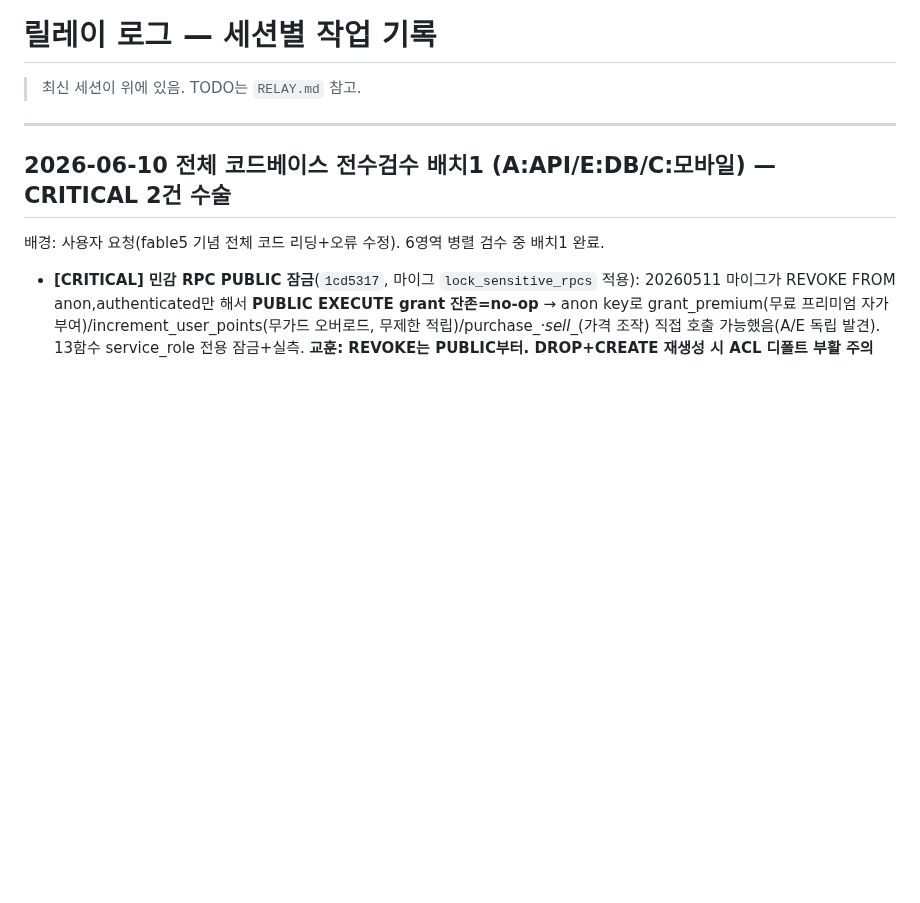
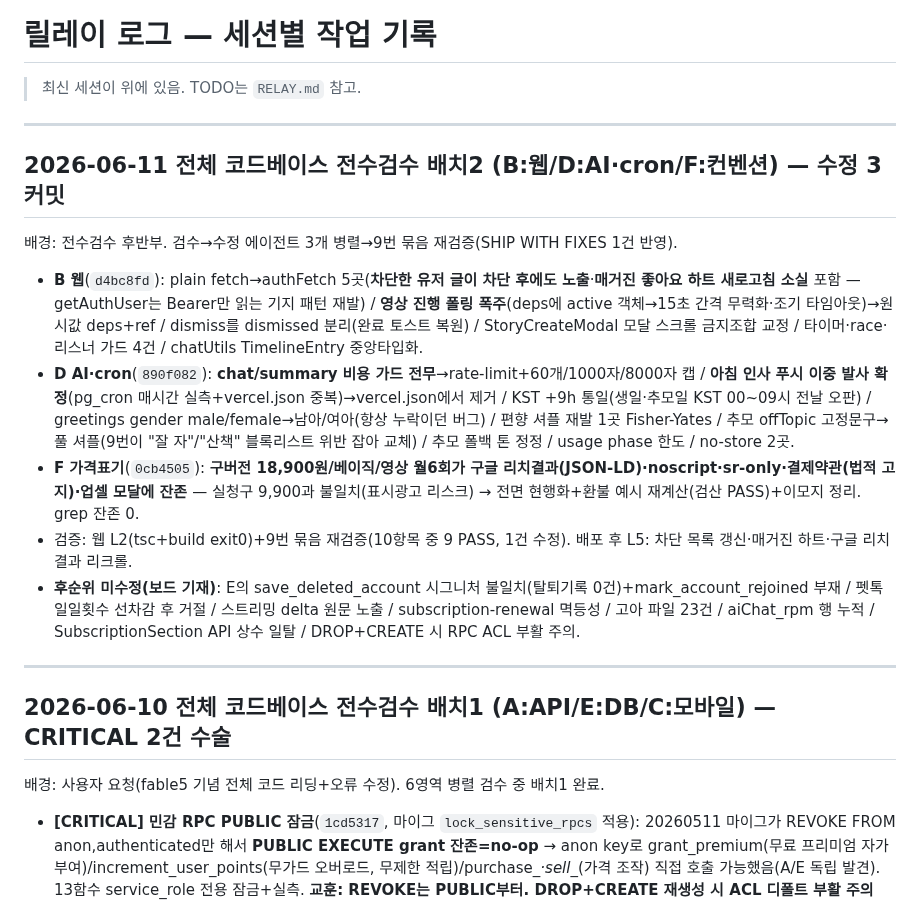
Before and after one commit to sharkwind1-pixel/memento1, a Markdown page: RELAY-LOG.md, the part around the change. GitHub-like rendering; blank space fills up the shorter version.

Commit message:
docs(relay): 전수검수 배치2 기록 + 잔여 후순위 보드 기재
검증: L1(문서). 전수검수 완료(6영역, 커밋 5건). 다음=모두의창업 보완본.

Co-Authored-By: Claude Fable 5 <noreply@anthropic.com>

```diff
--- a/RELAY-LOG.md
+++ b/RELAY-LOG.md
@@ -1,6 +1,16 @@
 # 릴레이 로그 — 세션별 작업 기록
 
 > 최신 세션이 위에 있음. TODO는 `RELAY.md` 참고.
+
+---
+
+## 2026-06-11 전체 코드베이스 전수검수 배치2 (B:웹/D:AI·cron/F:컨벤션) — 수정 3커밋
+배경: 전수검수 후반부. 검수→수정 에이전트 3개 병렬→9번 묶음 재검증(SHIP WITH FIXES 1건 반영).
+- **B 웹**(`d4bc8fd`): plain fetch→authFetch 5곳(**차단한 유저 글이 차단 후에도 노출**·**매거진 좋아요 하트 새로고침 소실** 포함 — getAuthUser는 Bearer만 읽는 기지 패턴 재발) / **영상 진행 폴링 폭주**(deps에 active 객체→15초 간격 무력화·조기 타임아웃)→원시값 deps+ref / dismiss를 dismissed 분리(완료 토스트 복원) / StoryCreateModal 모달 스크롤 금지조합 교정 / 타이머·race·리스너 가드 4건 / chatUtils TimelineEntry 중앙타입화.
+- **D AI·cron**(`890f082`): **chat/summary 비용 가드 전무**→rate-limit+60개/1000자/8000자 캡 / **아침 인사 푸시 이중 발사 확정**(pg_cron 매시간 실측+vercel.json 중복)→vercel.json에서 제거 / KST +9h 통일(생일·추모일 KST 00~09시 전날 오판) / greetings gender male/female→남아/여아(항상 누락이던 버그) / 편향 셔플 재발 1곳 Fisher-Yates / 추모 offTopic 고정문구→풀 셔플(9번이 "잘 자"/"산책" 블록리스트 위반 잡아 교체) / 추모 폴백 톤 정정 / usage phase 한도 / no-store 2곳.
+- **F 가격표기**(`0cb4505`): **구버전 18,900원/베이직/영상 월6회가 구글 리치결과(JSON-LD)·noscript·sr-only·결제약관(법적 고지)·업셀 모달에 잔존** — 실청구 9,900과 불일치(표시광고 리스크) → 전면 현행화+환불 예시 재계산(검산 PASS)+이모지 정리. grep 잔존 0.
+- 검증: 웹 L2(tsc+build exit0)+9번 묶음 재검증(10항목 중 9 PASS, 1건 수정). 배포 후 L5: 차단 목록 갱신·매거진 하트·구글 리치결과 리크롤.
+- **후순위 미수정(보드 기재)**: E의 save_deleted_account 시그니처 불일치(탈퇴기록 0건)+mark_account_rejoined 부재 / 펫톡 일일횟수 선차감 후 거절 / 스트리밍 delta 원문 노출 / subscription-renewal 멱등성 / 고아 파일 23건 / aiChat_rpm 행 누적 / SubscriptionSection API 상수 일탈 / DROP+CREATE 시 RPC ACL 부활 주의.
 
 ---
 
```
Also changed, not shown: RELAY.md (+1 -0 lines).
